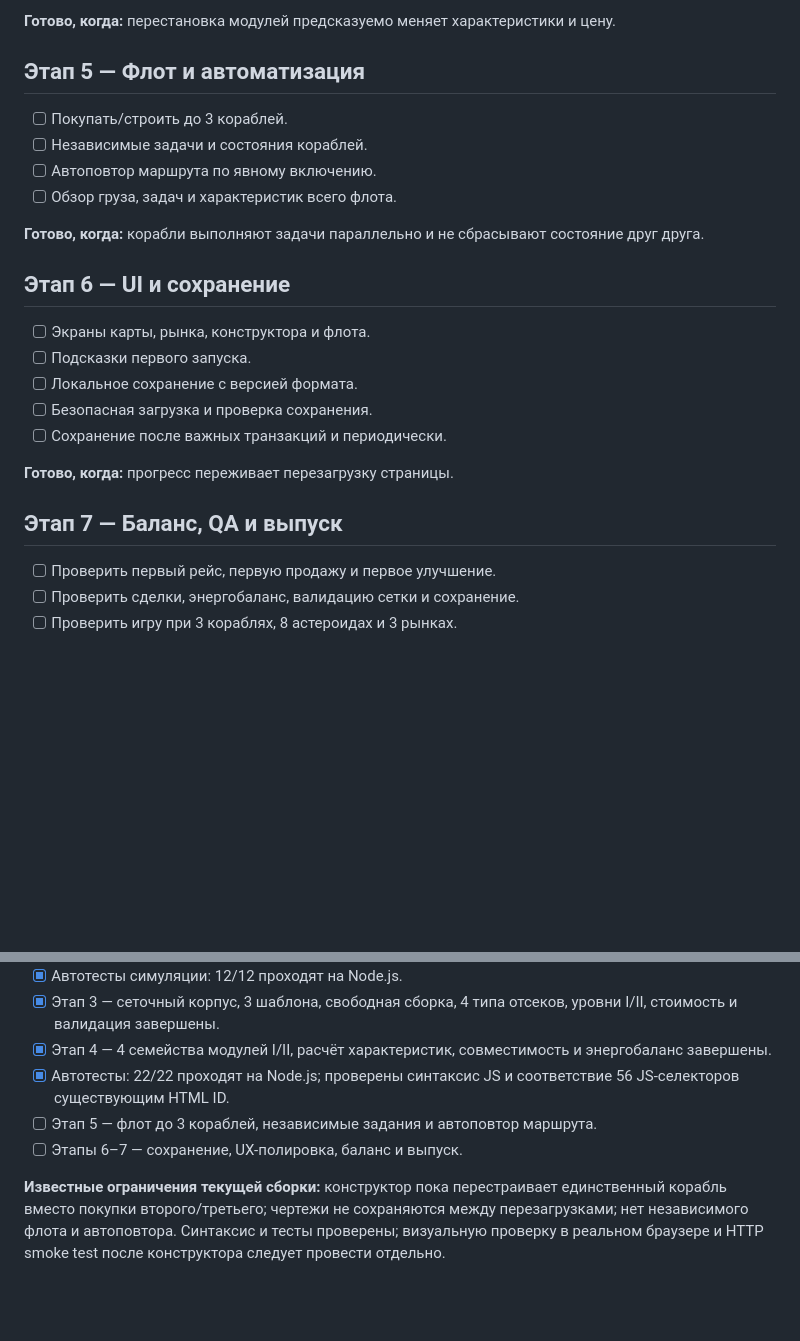
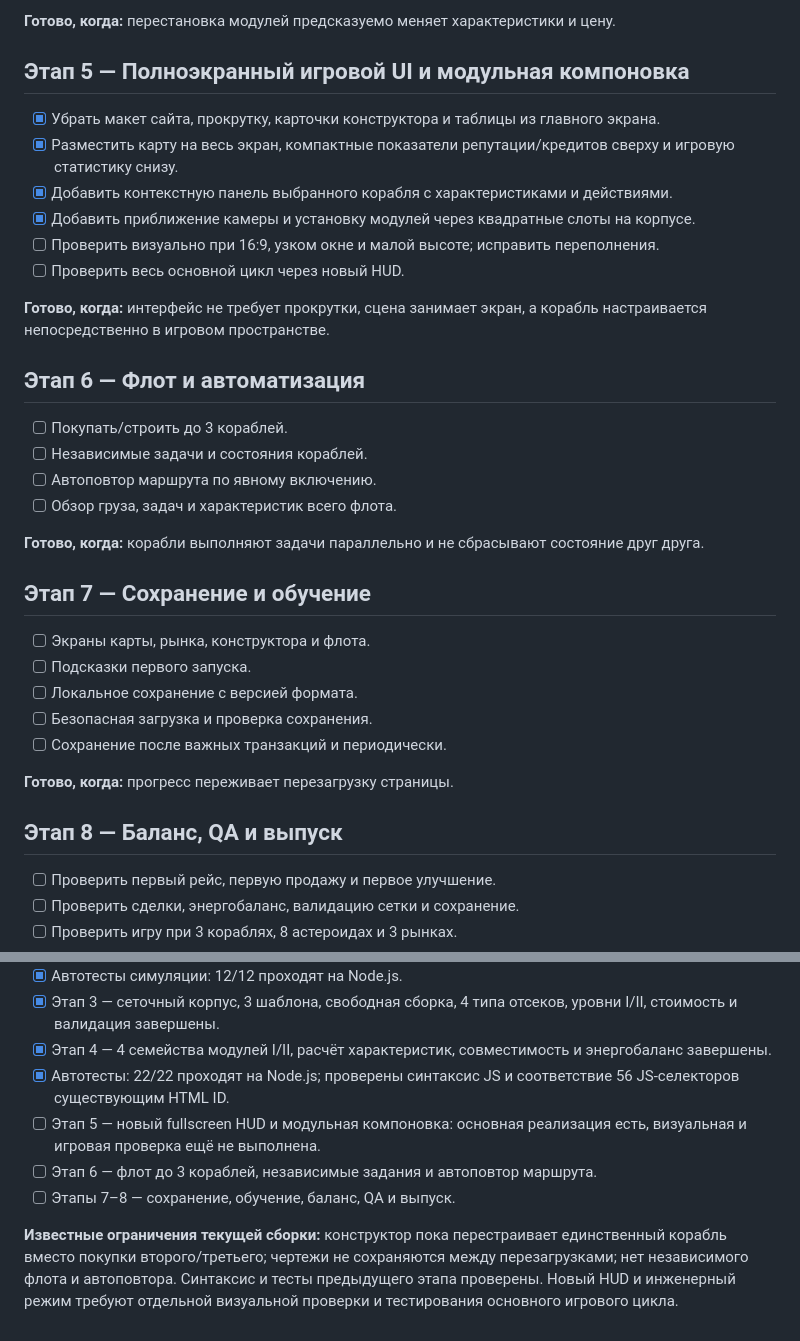
Before and after one commit to burduk-dev/per-aspera, a Markdown page: PLAN.md, 2 parts joined by grey strips. Drawn GitHub-style; blank space fills up the shorter version.

Commit message:
Document fullscreen HUD and slot-based ship fitting

```diff
--- a/PLAN.md
+++ b/PLAN.md
@@ -59,7 +59,17 @@
 
 **Готово, когда:** перестановка модулей предсказуемо меняет характеристики и цену.
 
-## Этап 5 — Флот и автоматизация
+## Этап 5 — Полноэкранный игровой UI и модульная компоновка
+- [x] Убрать макет сайта, прокрутку, карточки конструктора и таблицы из главного экрана.
+- [x] Разместить карту на весь экран, компактные показатели репутации/кредитов сверху и игровую статистику снизу.
+- [x] Добавить контекстную панель выбранного корабля с характеристиками и действиями.
+- [x] Добавить приближение камеры и установку модулей через квадратные слоты на корпусе.
+- [ ] Проверить визуально при 16:9, узком окне и малой высоте; исправить переполнения.
+- [ ] Проверить весь основной цикл через новый HUD.
+
+**Готово, когда:** интерфейс не требует прокрутки, сцена занимает экран, а корабль настраивается непосредственно в игровом пространстве.
+
+## Этап 6 — Флот и автоматизация
 - [ ] Покупать/строить до 3 кораблей.
 - [ ] Независимые задачи и состояния кораблей.
 - [ ] Автоповтор маршрута по явному включению.
@@ -67,7 +77,7 @@
 
 **Готово, когда:** корабли выполняют задачи параллельно и не сбрасывают состояние друг друга.
 
-## Этап 6 — UI и сохранение
+## Этап 7 — Сохранение и обучение
 - [ ] Экраны карты, рынка, конструктора и флота.
 - [ ] Подсказки первого запуска.
 - [ ] Локальное сохранение с версией формата.
@@ -76,7 +86,7 @@
 
 **Готово, когда:** прогресс переживает перезагрузку страницы.
 
-## Этап 7 — Баланс, QA и выпуск
+## Этап 8 — Баланс, QA и выпуск
 - [ ] Проверить первый рейс, первую продажу и первое улучшение.
 - [ ] Проверить сделки, энергобаланс, валидацию сетки и сохранение.
 - [ ] Проверить игру при 3 кораблях, 8 астероидах и 3 рынках.
@@ -100,7 +110,8 @@
 - [x] Этап 3 — сеточный корпус, 3 шаблона, свободная сборка, 4 типа отсеков, уровни I/II, стоимость и валидация завершены.
 - [x] Этап 4 — 4 семейства модулей I/II, расчёт характеристик, совместимость и энергобаланс завершены.
 - [x] Автотесты: 22/22 проходят на Node.js; проверены синтаксис JS и соответствие 56 JS-селекторов существующим HTML ID.
-- [ ] Этап 5 — флот до 3 кораблей, независимые задания и автоповтор маршрута.
-- [ ] Этапы 6–7 — сохранение, UX-полировка, баланс и выпуск.
+- [ ] Этап 5 — новый fullscreen HUD и модульная компоновка: основная реализация есть, визуальная и игровая проверка ещё не выполнена.
+- [ ] Этап 6 — флот до 3 кораблей, независимые задания и автоповтор маршрута.
+- [ ] Этапы 7–8 — сохранение, обучение, баланс, QA и выпуск.
 
-**Известные ограничения текущей сборки:** конструктор пока перестраивает единственный корабль вместо покупки второго/третьего; чертежи не сохраняются между перезагрузками; нет независимого флота и автоповтора. Синтаксис и тесты проверены; визуальную проверку в реальном браузере и HTTP smoke test после конструктора следует провести отдельно.
+**Известные ограничения текущей сборки:** конструктор пока перестраивает единственный корабль вместо покупки второго/третьего; чертежи не сохраняются между перезагрузками; нет независимого флота и автоповтора. Синтаксис и тесты предыдущего этапа проверены. Новый HUD и инженерный режим требуют отдельной визуальной проверки и тестирования основного игрового цикла.
```
